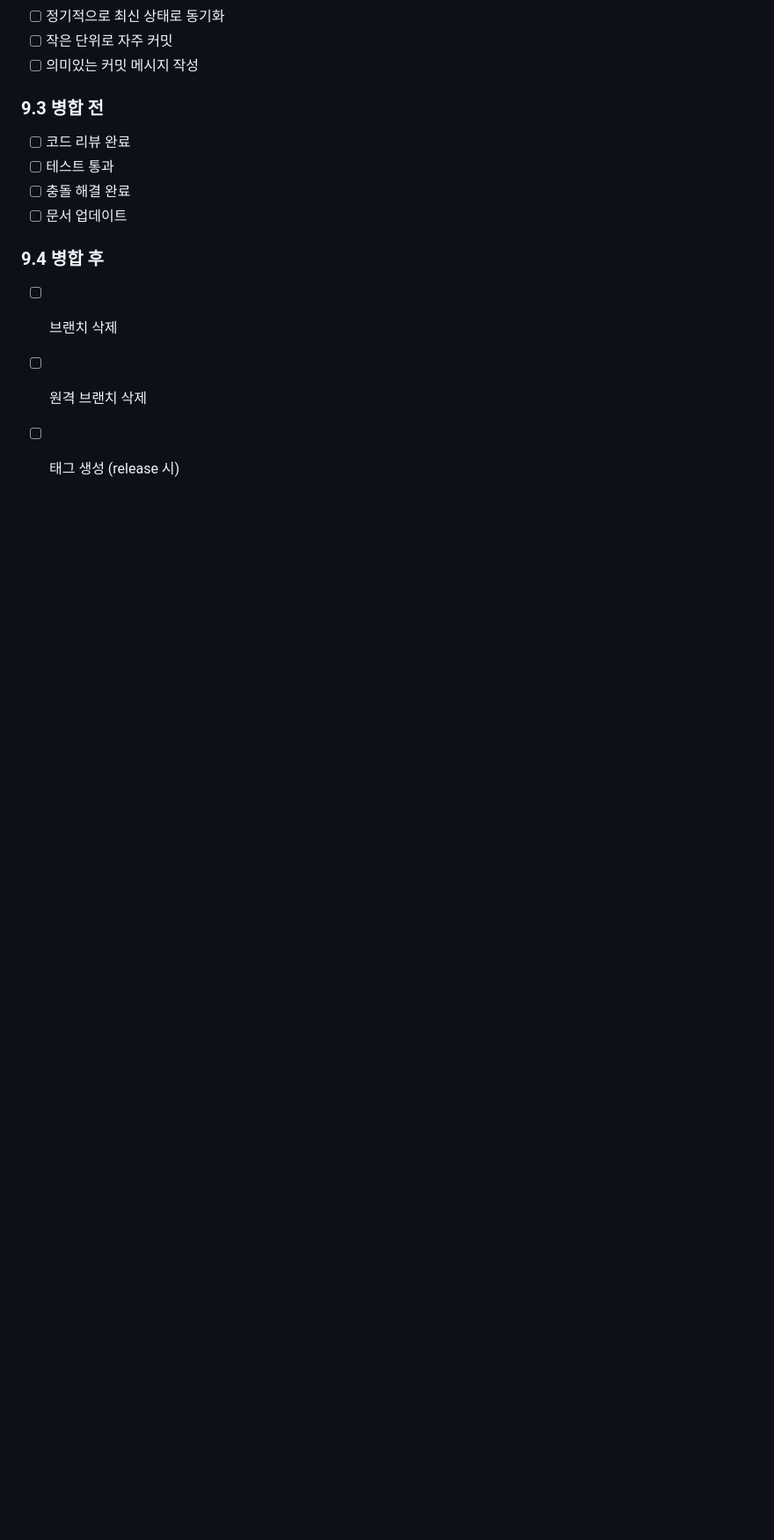
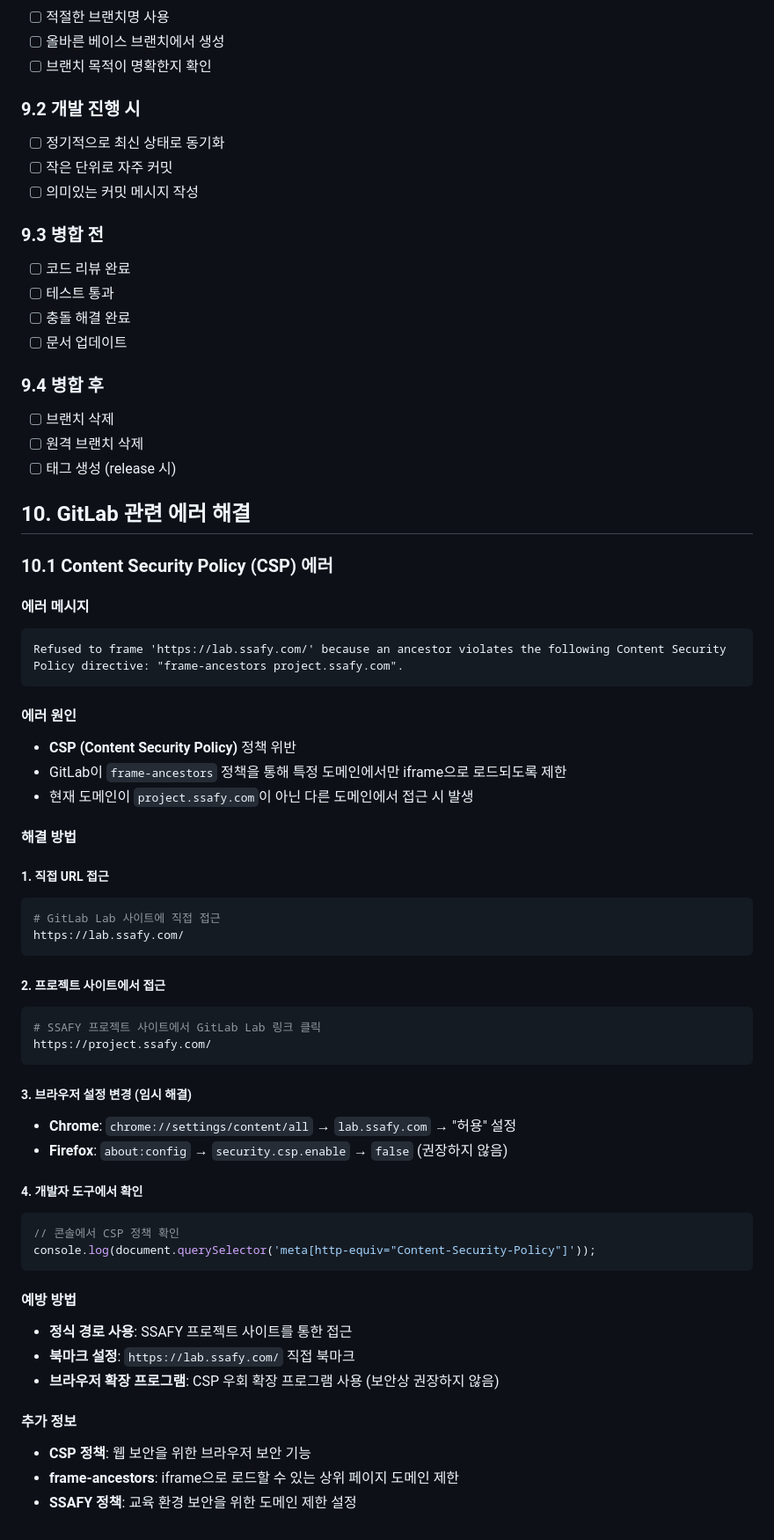
Before and after one commit to m0304s/Watch-Out, a Markdown page: SubPJT_I/브랜치전략.md, the part around the change. Shown at 88% size. GitHub-like rendering; blank space fills up the shorter version.

Commit message:
[BE] fix: 브랜치 전략 수정

````diff
--- a/SubPJT_I/브랜치전략.md
+++ b/SubPJT_I/브랜치전략.md
@@ -317,3 +317,51 @@ git push origin --delete hotfix-S13P21E102-102
 - [ ] 브랜치 삭제
 - [ ] 원격 브랜치 삭제
 - [ ] 태그 생성 (release 시)
+
+## 10. GitLab 관련 에러 해결
+
+### 10.1 Content Security Policy (CSP) 에러
+
+#### 에러 메시지
+```
+Refused to frame 'https://lab.ssafy.com/' because an ancestor violates the following Content Security Policy directive: "frame-ancestors project.ssafy.com".
+```
+
+#### 에러 원인
+- **CSP (Content Security Policy)** 정책 위반
+- GitLab이 `frame-ancestors` 정책을 통해 특정 도메인에서만 iframe으로 로드되도록 제한
+- 현재 도메인이 `project.ssafy.com`이 아닌 다른 도메인에서 접근 시 발생
+
+#### 해결 방법
+
+##### 1. 직접 URL 접근
+```bash
+# GitLab Lab 사이트에 직접 접근
+https://lab.ssafy.com/
+```
+
+##### 2. 프로젝트 사이트에서 접근
+```bash
+# SSAFY 프로젝트 사이트에서 GitLab Lab 링크 클릭
+https://project.ssafy.com/
+```
+
+##### 3. 브라우저 설정 변경 (임시 해결)
+- **Chrome**: `chrome://settings/content/all` → `lab.ssafy.com` → "허용" 설정
+- **Firefox**: `about:config` → `security.csp.enable` → `false` (권장하지 않음)
+
+##### 4. 개발자 도구에서 확인
+```javascript
+// 콘솔에서 CSP 정책 확인
+console.log(document.querySelector('meta[http-equiv="Content-Security-Policy"]'));
+```
+
+#### 예방 방법
+- **정식 경로 사용**: SSAFY 프로젝트 사이트를 통한 접근
+- **북마크 설정**: `https://lab.ssafy.com/` 직접 북마크
+- **브라우저 확장 프로그램**: CSP 우회 확장 프로그램 사용 (보안상 권장하지 않음)
+
+#### 추가 정보
+- **CSP 정책**: 웹 보안을 위한 브라우저 보안 기능
+- **frame-ancestors**: iframe으로 로드할 수 있는 상위 페이지 도메인 제한
+- **SSAFY 정책**: 교육 환경 보안을 위한 도메인 제한 설정
````
